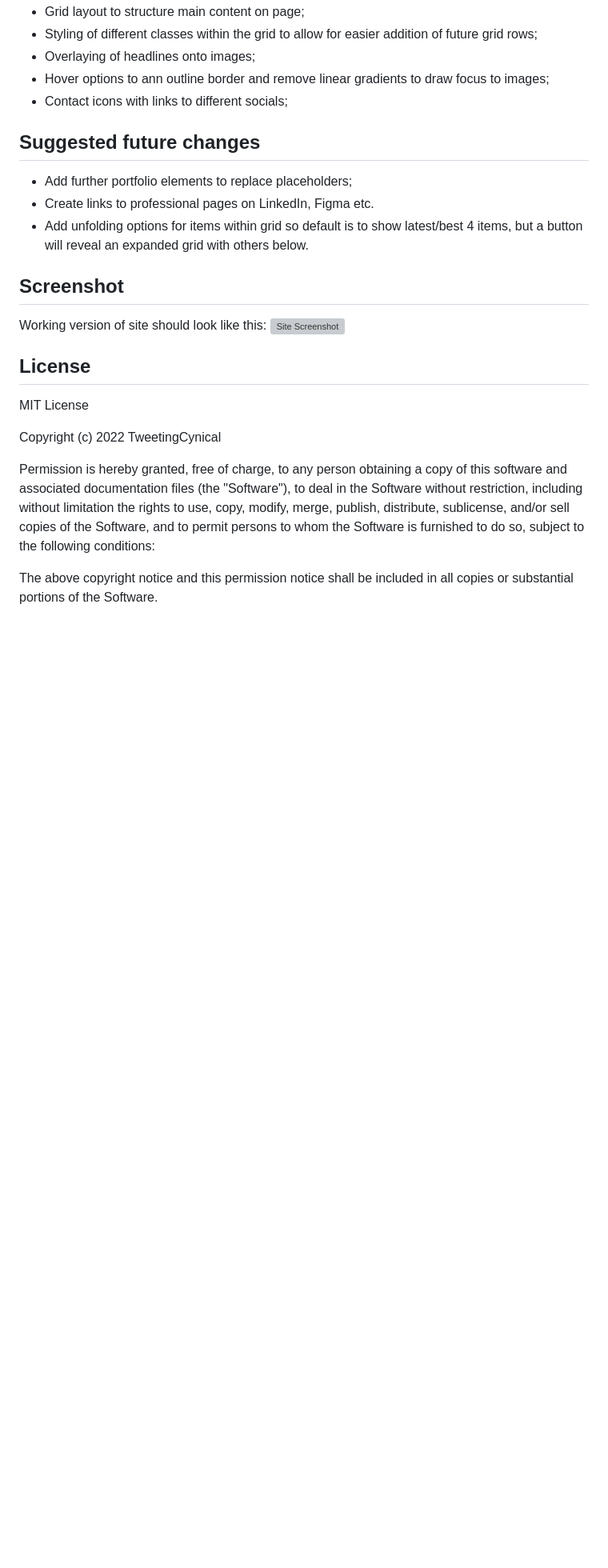
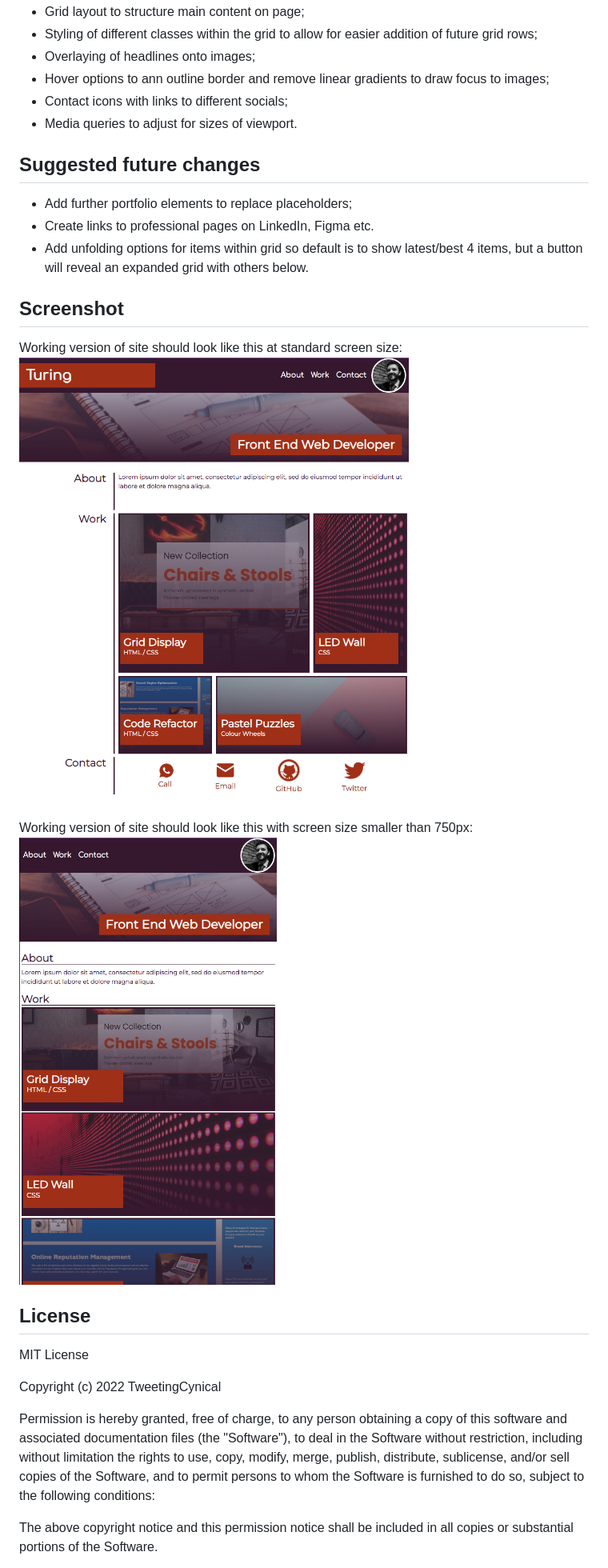
Before and after one commit to TweetingCynical/portfolio-build, a Markdown page: README.md, the part around the change. Shown: that part at 80% size. GitHub-like rendering; pictures changed too: assets/images/screenshot-750px.png (added), assets/images/screenshot-ws.png (added); blank space fills up the shorter version; grey boxes are pictures that could not be loaded.

Commit message:
Added media queries to adjust sizes and layouts for smaller screen sizes. Updated readme and screenshots.

```diff
--- a/README.md
+++ b/README.md
@@ -31,6 +31,7 @@ This page has been built to showcase some of the following skills in use in the
 - Overlaying of headlines onto images;
 - Hover options to ann outline border and remove linear gradients to draw focus to images;
 - Contact icons with links to different socials;
+- Media queries to adjust for sizes of viewport.
 
 
 ## Suggested future changes
@@ -41,8 +42,11 @@ This page has been built to showcase some of the following skills in use in the
 
 ## Screenshot
 
-Working version of site should look like this:
-![Site Screenshot](./assets/images/screenshot.jpg)
+Working version of site should look like this at standard screen size:
+![Site Screenshot](./assets/images/screenshot-ws.png)
+
+Working version of site should look like this with screen size smaller than 750px:
+![Site Screenshot](./assets/images/screenshot-750px.png)
 
 ## License
 
```
Also changed, not shown: 3 other files.
